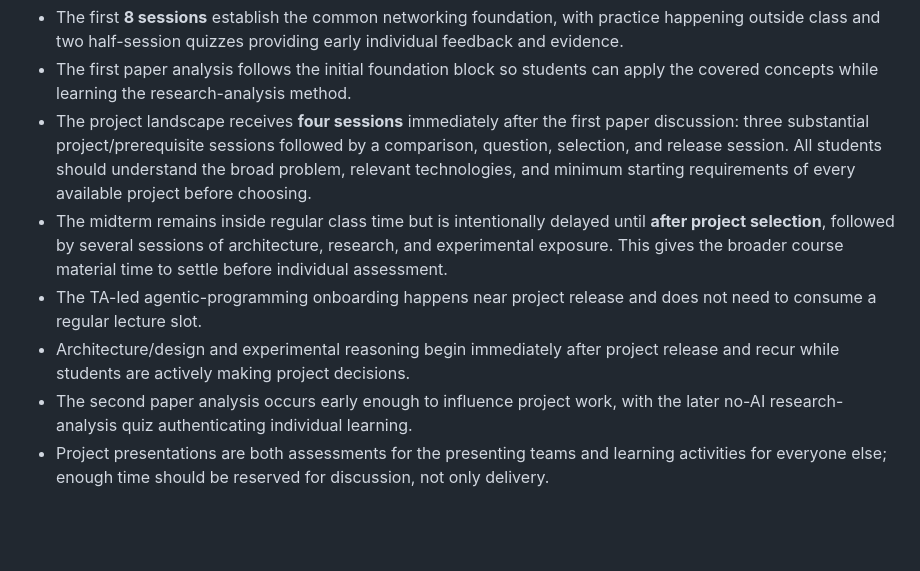
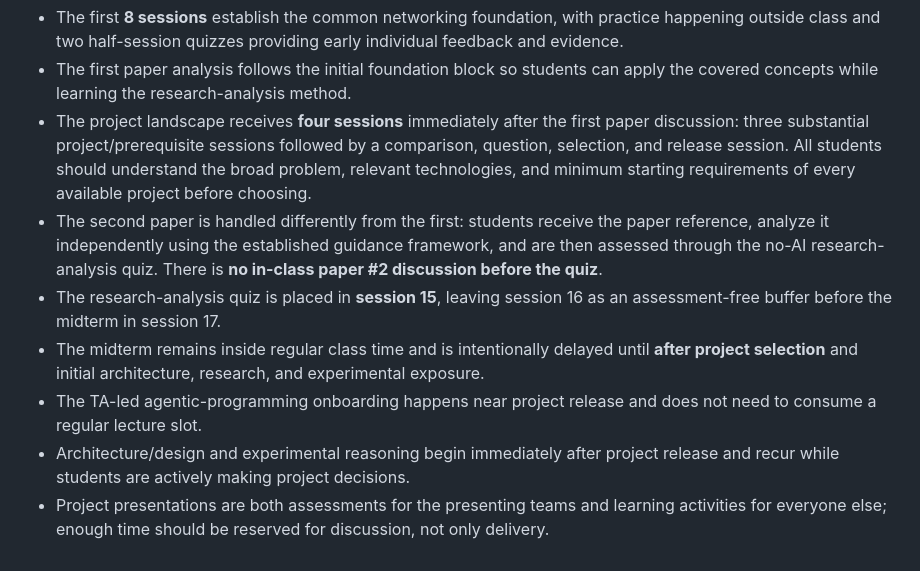
Before and after one commit to Arman17Babaei/advanced-network-course, a Markdown page: TIMELINE.md, the part around one of its changes. Drawn GitHub-style; blank space fills up the shorter version.

```diff
--- a/TIMELINE.md
+++ b/TIMELINE.md
@@ -86,8 +87,9 @@ The project discussion windows shown in the table are provisional anchors rather
 - The first **8 sessions** establish the common networking foundation, with practice happening outside class and two half-session quizzes providing early individual feedback and evidence.
 - The first paper analysis follows the initial foundation block so students can apply the covered concepts while learning the research-analysis method.
 - The project landscape receives **four sessions** immediately after the first paper discussion: three substantial project/prerequisite sessions followed by a comparison, question, selection, and release session. All students should understand the broad problem, relevant technologies, and minimum starting requirements of every available project before choosing.
-- The midterm remains inside regular class time but is intentionally delayed until **after project selection**, followed by several sessions of architecture, research, and experimental exposure. This gives the broader course material time to settle before individual assessment.
+- The second paper is handled differently from the first: students receive the paper reference, analyze it independently using the established guidance framework, and are then assessed through the no-AI research-analysis quiz. There is **no in-class paper #2 discussion before the quiz**.
+- The research-analysis quiz is placed in **session 15**, leaving session 16 as an assessment-free buffer before the midterm in session 17.
+- The midterm remains inside regular class time and is intentionally delayed until **after project selection** and initial architecture, research, and experimental exposure.
 - The TA-led agentic-programming onboarding happens near project release and does not need to consume a regular lecture slot.
 - Architecture/design and experimental reasoning begin immediately after project release and recur while students are actively making project decisions.
-- The second paper analysis occurs early enough to influence project work, with the later no-AI research-analysis quiz authenticating individual learning.
 - Project presentations are both assessments for the presenting teams and learning activities for everyone else; enough time should be reserved for discussion, not only delivery.
```
Also changed, not shown: other parts of TIMELINE.md (+7 -6 lines).
